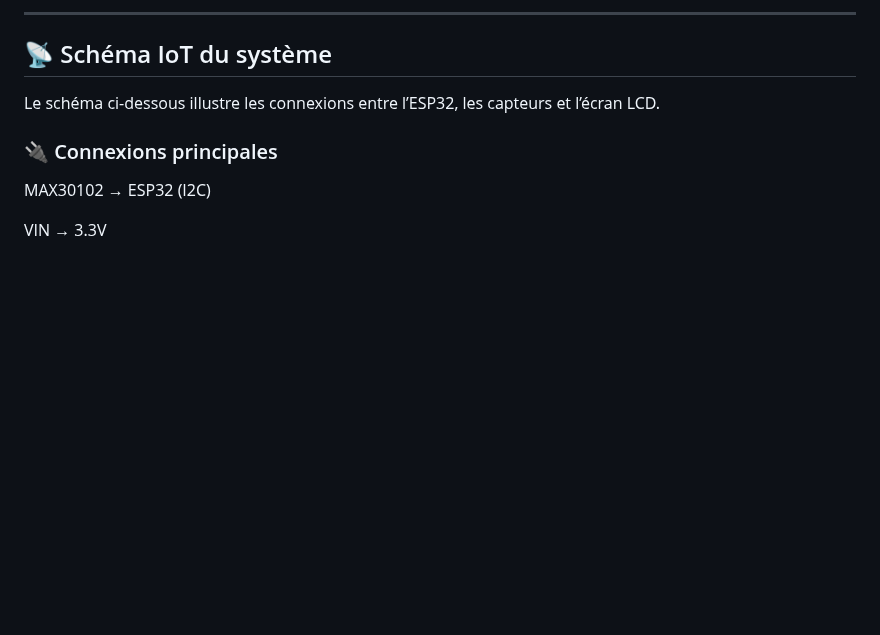
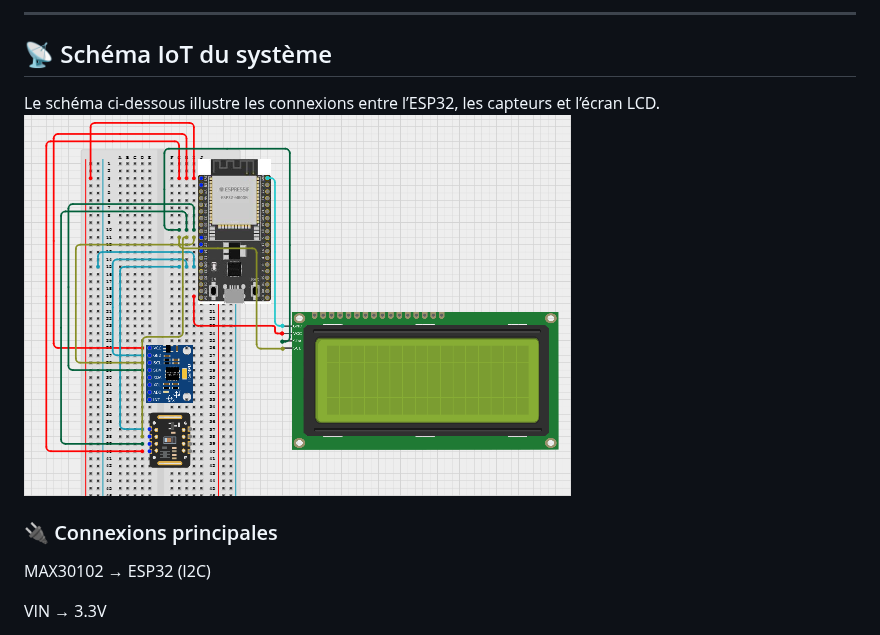
Before and after one commit to kawtarknd/SCAM_APP_vf, a Markdown page: README.md, the part around the change. Drawn GitHub-style; blank space fills up the shorter version.

Commit message:
Add Schéma IoT du Système

```diff
--- a/README.md
+++ b/README.md
@@ -28,7 +28,7 @@ Il combine un ESP32 équipé de capteurs, un backend distribué, une interface F
 ## 📡 Schéma IoT du système
 
 Le schéma ci-dessous illustre les connexions entre l’ESP32, les capteurs et l’écran LCD.
-
+![Schéma IoT](schema_iot.png)
 ### 🔌 Connexions principales
 MAX30102 → ESP32 (I2C)
 
```
